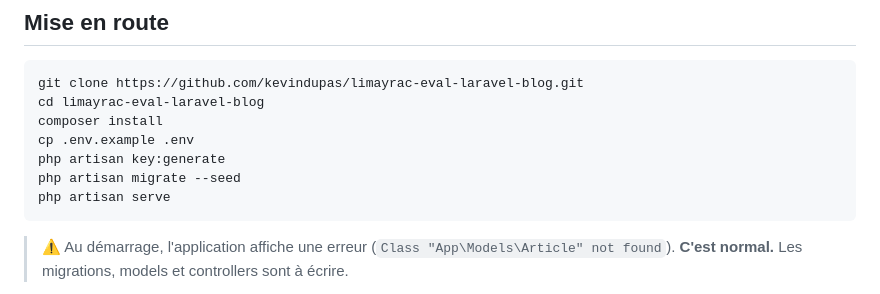
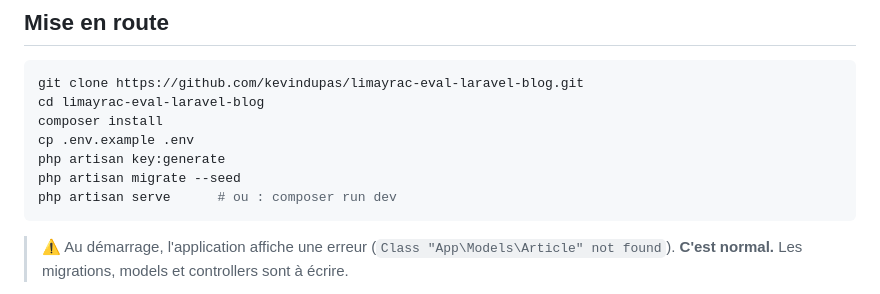
Before and after one commit to DevilleL/limayrac-eval-laravel-blog, a Markdown page: README.md, the part around the change. Rendered like a GitHub page.

Commit message:
docs: mentionne composer run dev comme alternative à php artisan serve

````diff
--- a/README.md
+++ b/README.md
@@ -19,7 +19,7 @@ composer install
 cp .env.example .env
 php artisan key:generate
 php artisan migrate --seed
-php artisan serve
+php artisan serve      # ou : composer run dev
 ```
 
 > ⚠️ Au démarrage, l'application affiche une erreur (`Class "App\Models\Article" not
````
